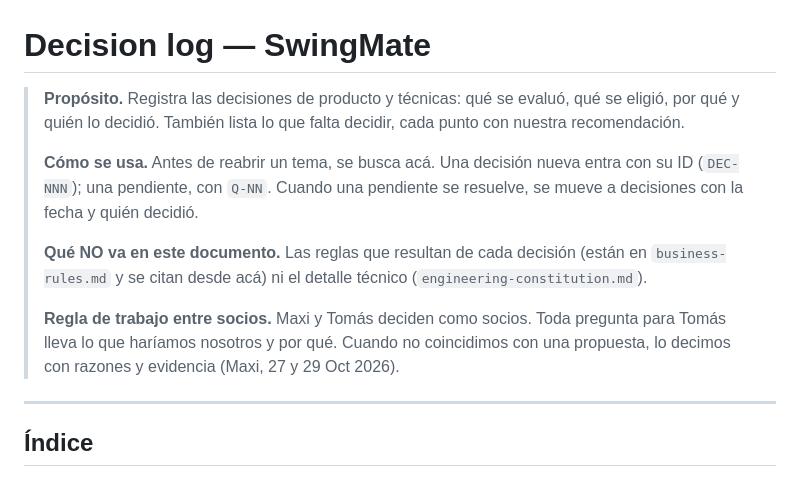
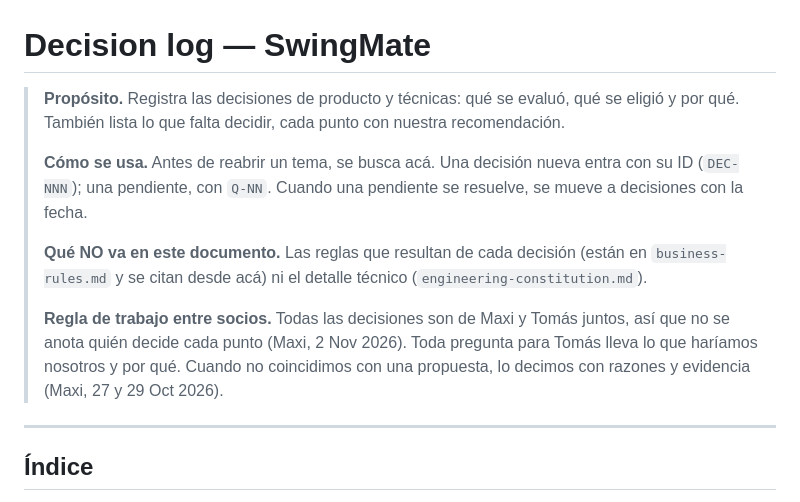
Before and after one commit to malbeldas/swingmate, a Markdown page: specs/decision-log.md, the part around one of its changes. GitHub-like rendering.

```diff
--- a/specs/decision-log.md
+++ b/specs/decision-log.md
@@ -1,12 +1,12 @@
 # Decision log — SwingMate
 
-> **Propósito.** Registra las decisiones de producto y técnicas: qué se evaluó, qué se eligió, por qué y quién lo decidió. También lista lo que falta decidir, cada punto con nuestra recomendación.
+> **Propósito.** Registra las decisiones de producto y técnicas: qué se evaluó, qué se eligió y por qué. También lista lo que falta decidir, cada punto con nuestra recomendación.
 >
-> **Cómo se usa.** Antes de reabrir un tema, se busca acá. Una decisión nueva entra con su ID (`DEC-NNN`); una pendiente, con `Q-NN`. Cuando una pendiente se resuelve, se mueve a decisiones con la fecha y quién decidió.
+> **Cómo se usa.** Antes de reabrir un tema, se busca acá. Una decisión nueva entra con su ID (`DEC-NNN`); una pendiente, con `Q-NN`. Cuando una pendiente se resuelve, se mueve a decisiones con la fecha.
 >
 > **Qué NO va en este documento.** Las reglas que resultan de cada decisión (están en `business-rules.md` y se citan desde acá) ni el detalle técnico (`engineering-constitution.md`).
 >
-> **Regla de trabajo entre socios.** Maxi y Tomás deciden como socios. Toda pregunta para Tomás lleva lo que haríamos nosotros y por qué. Cuando no coincidimos con una propuesta, lo decimos con razones y evidencia (Maxi, 27 y 29 Oct 2026).
+> **Regla de trabajo entre socios.** Todas las decisiones son de Maxi y Tomás juntos, así que no se anota quién decide cada punto (Maxi, 2 Nov 2026). Toda pregunta para Tomás lleva lo que haríamos nosotros y por qué. Cuando no coincidimos con una propuesta, lo decimos con razones y evidencia (Maxi, 27 y 29 Oct 2026).
 
 ---
 
```
Also changed, not shown: other parts of specs/decision-log.md (+39 -39 lines).
